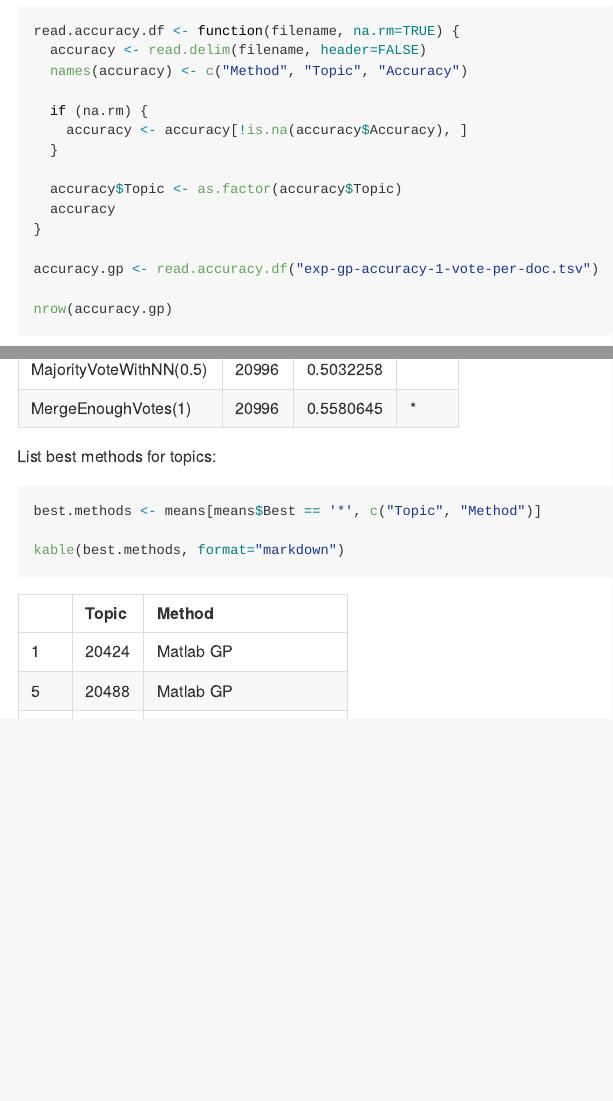
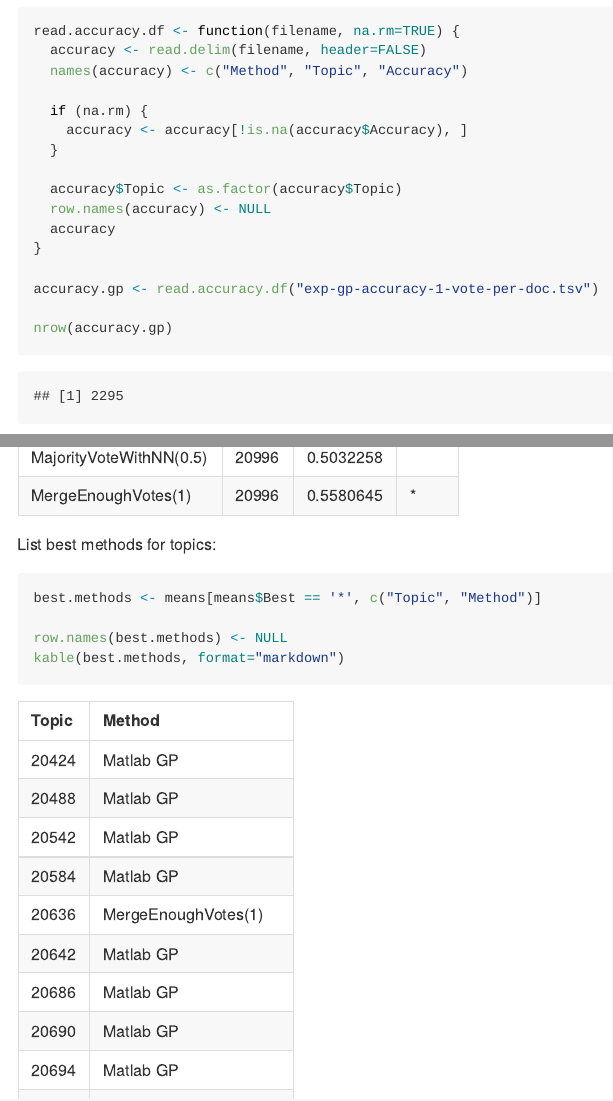
Before and after one commit to martinthenext/ir-crowd-thesis, an R Markdown document (accuracy/compare-accuracy-1-vote-per-doc.Rmd): the page in a window 1100 px wide, from 140 px down, and a second part further down, joined at a grey line. The pictures show the output file accuracy/compare-accuracy-1-vote-per-doc.md that the author committed with the source, drawn offline in the style of GitHub.

Commit message:
Recomputed comparison results from two different files

````diff
--- a/accuracy/compare-accuracy-1-vote-per-doc.Rmd
+++ b/accuracy/compare-accuracy-1-vote-per-doc.Rmd
@@ -18,6 +18,7 @@
   }
 
   accuracy$Topic <- as.factor(accuracy$Topic)
+  row.names(accuracy) <- NULL
   accuracy
 }
 
@@ -76,6 +77,7 @@
 
 best.methods <- means[means$Best == '*', c("Topic", "Method")]
 
+row.names(best.methods) <- NULL
 kable(best.methods, format="markdown")
 
 ```
````
Also changed, not shown: accuracy/compare-accuracy-1-vote-per-doc.md.
